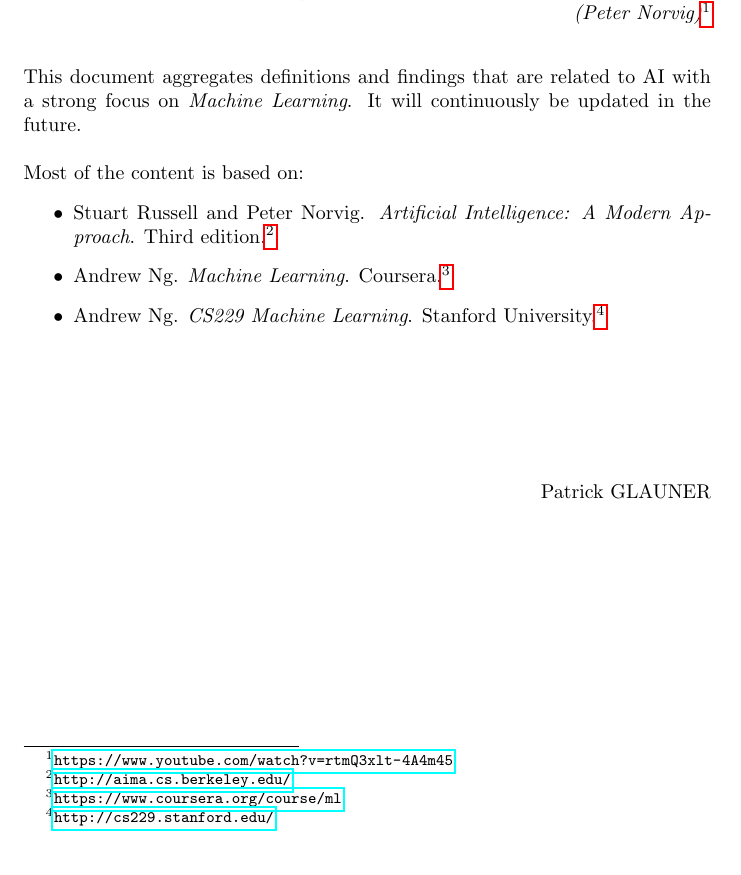
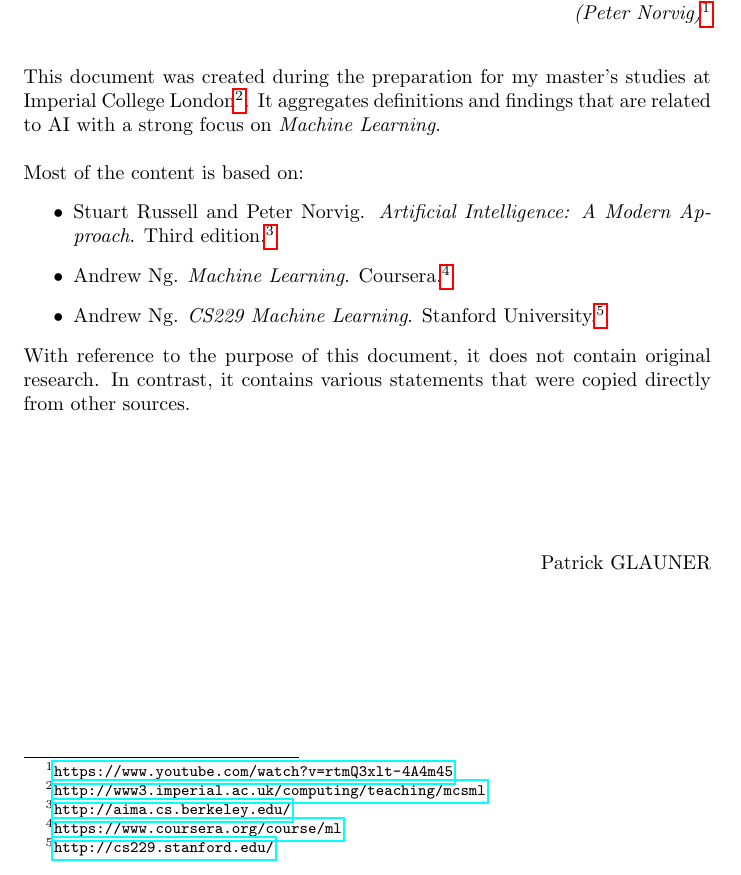
Before and after one commit to karimif/ai_notes, a LaTeX thesis (notes.tex): part of page 5 of 49, cut so that both start at the same text. Compiled offline with pdfLaTeX.

Commit message:
Better abstract to describe purpose of this document.

```diff
--- a/notes.tex
+++ b/notes.tex
@@ -37,7 +37,7 @@
 {\em "AI is the science of knowing what to do when you don't know what to do." (Peter Norvig)}\footnote{\url{https://www.youtube.com/watch?v=rtmQ3xlt-4A4m45}}
 \end{flushright}
 ~\\
-This document aggregates definitions and findings that are related to AI with a strong focus on {\em Machine Learning}. It will continuously be updated in the future.
+This document was created during the preparation for my master's studies at Imperial College London\footnote{\url{http://www3.imperial.ac.uk/computing/teaching/mcsml}}. It aggregates definitions and findings that are related to AI with a strong focus on {\em Machine Learning}.
 ~\\~\\
 Most of the content is based on:
 \begin{itemize}
@@ -45,6 +45,8 @@ Most of the content is based on:
 \item Andrew Ng. {\em Machine Learning}. Coursera.\footnote{\url{https://www.coursera.org/course/ml}}
 \item Andrew Ng. {\em CS229 Machine Learning}. Stanford University.\footnote{\url{http://cs229.stanford.edu/}}
 \end{itemize}
+
+With reference to the purpose of this document, it does not contain original research. In contrast, it contains various statements that were copied directly from other sources.
 
 ~\\~\\~\\~\\
 \begin{flushright}
```
